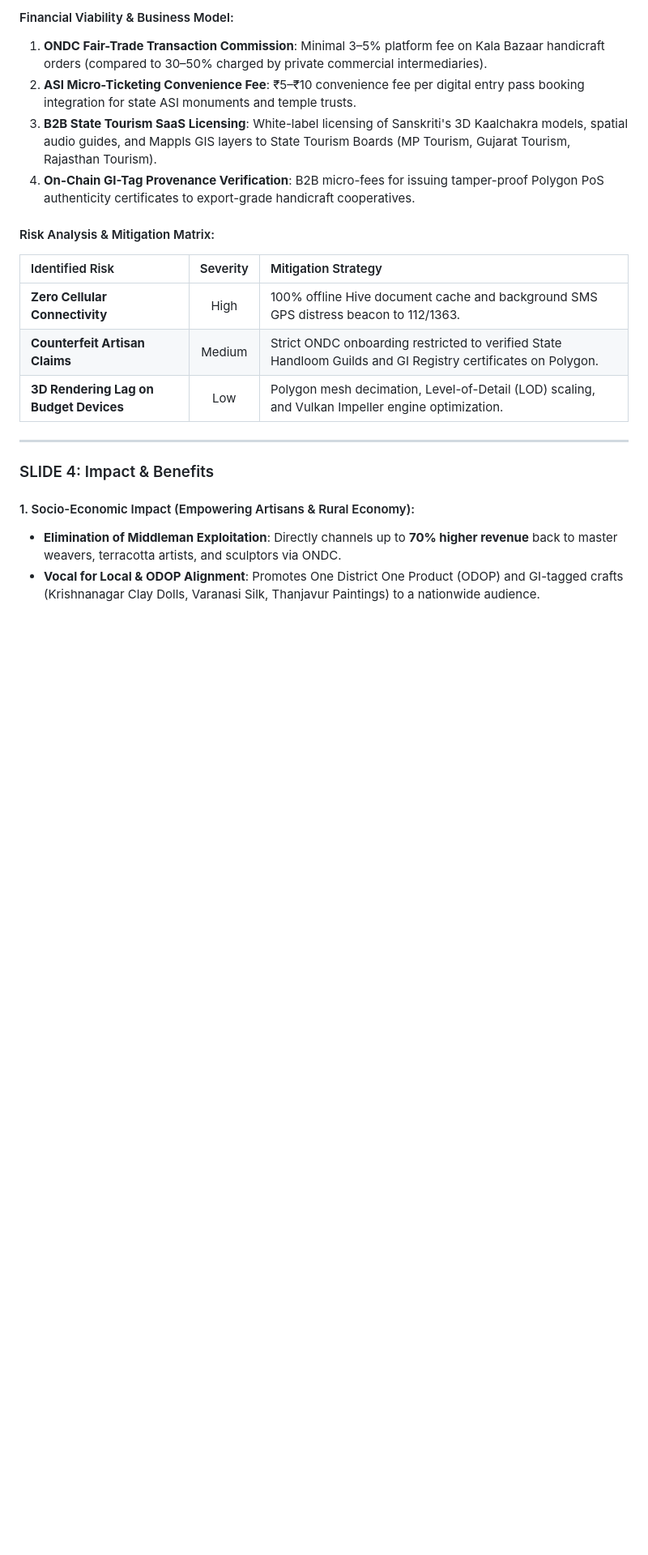
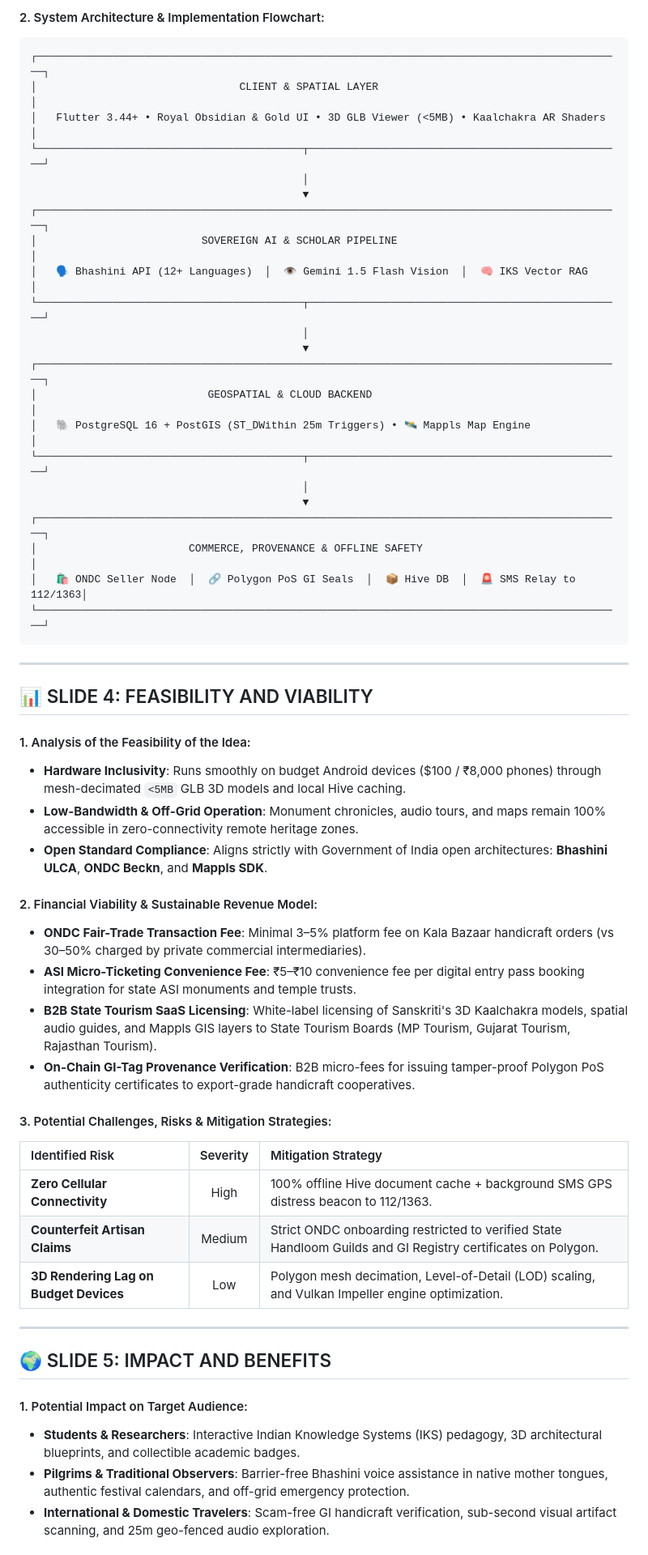
Before and after one commit to Souvik-Das-23/SANSKRITI, a Markdown page: SIH_PITCH_DECK.md, the part around one of its changes. Shown at 81% size. Drawn GitHub-style; blank space fills up the shorter version.

````diff
--- a/SIH_PITCH_DECK.md
+++ b/SIH_PITCH_DECK.md
@@ -94,22 +66,58 @@
 
-#### Financial Viability & Business Model:
-1. **ONDC Fair-Trade Transaction Commission**: Minimal 3–5% platform fee on Kala Bazaar handicraft orders (compared to 30–50% charged by private commercial intermediaries).
-2. **ASI Micro-Ticketing Convenience Fee**: ₹5–₹10 convenience fee per digital entry pass booking integration for state ASI monuments and temple trusts.
-3. **B2B State Tourism SaaS Licensing**: White-label licensing of Sanskriti's 3D Kaalchakra models, spatial audio guides, and Mappls GIS layers to State Tourism Boards (MP Tourism, Gujarat Tourism, Rajasthan Tourism).
-4. **On-Chain GI-Tag Provenance Verification**: B2B micro-fees for issuing tamper-proof Polygon PoS authenticity certificates to export-grade handicraft cooperatives.
+#### 2. System Architecture & Implementation Flowchart:
+```
+┌─────────────────────────────────────────────────────────────────────────────────────────────┐
+│                                CLIENT & SPATIAL LAYER                                       │
+│   Flutter 3.44+ • Royal Obsidian & Gold UI • 3D GLB Viewer (<5MB) • Kaalchakra AR Shaders   │
+└──────────────────────────────────────────┬──────────────────────────────────────────────────┘
+                                           │
+                                           ▼
+┌─────────────────────────────────────────────────────────────────────────────────────────────┐
+│                          SOVEREIGN AI & SCHOLAR PIPELINE                                    │
+│   🗣️ Bhashini API (12+ Languages)  │  👁️ Gemini 1.5 Flash Vision  │  🧠 IKS Vector RAG      │
+└──────────────────────────────────────────┬──────────────────────────────────────────────────┘
+                                           │
+                                           ▼
+┌─────────────────────────────────────────────────────────────────────────────────────────────┐
+│                           GEOSPATIAL & CLOUD BACKEND                                        │
+│   🐘 PostgreSQL 16 + PostGIS (ST_DWithin 25m Triggers) • 🛰️ Mappls Map Engine               │
+└──────────────────────────────────────────┬──────────────────────────────────────────────────┘
+                                           │
+                                           ▼
+┌─────────────────────────────────────────────────────────────────────────────────────────────┐
+│                        COMMERCE, PROVENANCE & OFFLINE SAFETY                                │
+│   🛍️ ONDC Seller Node  │  🔗 Polygon PoS GI Seals  │  📦 Hive DB  │  🚨 SMS Relay to 112/1363│
+└─────────────────────────────────────────────────────────────────────────────────────────────┘
+```
 
-#### Risk Analysis & Mitigation Matrix:
+---
+
+## 📊 SLIDE 4: FEASIBILITY AND VIABILITY
+
+#### 1. Analysis of the Feasibility of the Idea:
+* **Hardware Inclusivity**: Runs smoothly on budget Android devices ($100 / ₹8,000 phones) through mesh-decimated `<5MB` GLB 3D models and local Hive caching.
+* **Low-Bandwidth & Off-Grid Operation**: Monument chronicles, audio tours, and maps remain 100% accessible in zero-connectivity remote heritage zones.
+* **Open Standard Compliance**: Aligns strictly with Government of India open architectures: **Bhashini ULCA**, **ONDC Beckn**, and **Mappls SDK**.
+
+#### 2. Financial Viability & Sustainable Revenue Model:
+* **ONDC Fair-Trade Transaction Fee**: Minimal 3–5% platform fee on Kala Bazaar handicraft orders (vs 30–50% charged by private commercial intermediaries).
+* **ASI Micro-Ticketing Convenience Fee**: ₹5–₹10 convenience fee per digital entry pass booking integration for state ASI monuments and temple trusts.
+* **B2B State Tourism SaaS Licensing**: White-label licensing of Sanskriti's 3D Kaalchakra models, spatial audio guides, and Mappls GIS layers to State Tourism Boards (MP Tourism, Gujarat Tourism, Rajasthan Tourism).
+* **On-Chain GI-Tag Provenance Verification**: B2B micro-fees for issuing tamper-proof Polygon PoS authenticity certificates to export-grade handicraft cooperatives.
+
+#### 3. Potential Challenges, Risks & Mitigation Strategies:
 | Identified Risk | Severity | Mitigation Strategy |
 | :--- | :---: | :--- |
-| **Zero Cellular Connectivity** | High | 100% offline Hive document cache and background SMS GPS distress beacon to 112/1363. |
+| **Zero Cellular Connectivity** | High | 100% offline Hive document cache + background SMS GPS distress beacon to 112/1363. |
 | **Counterfeit Artisan Claims** | Medium | Strict ONDC onboarding restricted to verified State Handloom Guilds and GI Registry certificates on Polygon. |
 | **3D Rendering Lag on Budget Devices** | Low | Polygon mesh decimation, Level-of-Detail (LOD) scaling, and Vulkan Impeller engine optimization. |
 
 ---
 
-### SLIDE 4: Impact & Benefits
+## 🌍 SLIDE 5: IMPACT AND BENEFITS
 
-#### 1. Socio-Economic Impact (Empowering Artisans & Rural Economy):
-* **Elimination of Middleman Exploitation**: Directly channels up to **70% higher revenue** back to master weavers, terracotta artists, and sculptors via ONDC.
-* **Vocal for Local & ODOP Alignment**: Promotes One District One Product (ODOP) and GI-tagged crafts (Krishnanagar Clay Dolls, Varanasi Silk, Thanjavur Paintings) to a nationwide audience.
+#### 1. Potential Impact on Target Audience:
+* **Students & Researchers**: Interactive Indian Knowledge Systems (IKS) pedagogy, 3D architectural blueprints, and collectible academic badges.
+* **Pilgrims & Traditional Observers**: Barrier-free Bhashini voice assistance in native mother tongues, authentic festival calendars, and off-grid emergency protection.
+* **International & Domestic Travelers**: Scam-free GI handicraft verification, sub-second visual artifact scanning, and 25m geo-fenced audio exploration.
 
````
Also changed, not shown: other parts of SIH_PITCH_DECK.md (+70 -110 lines).
